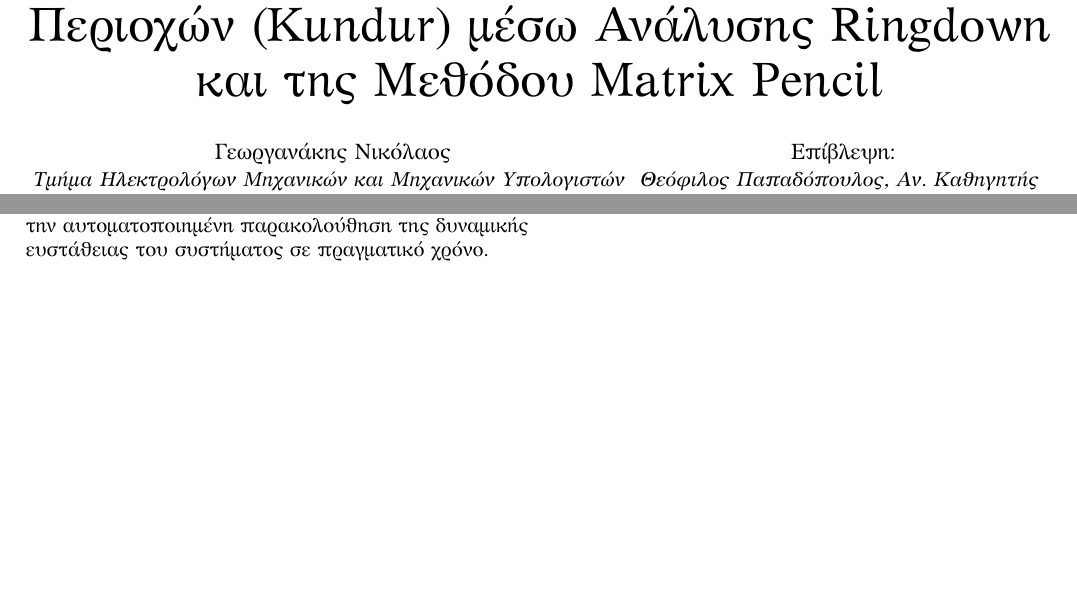
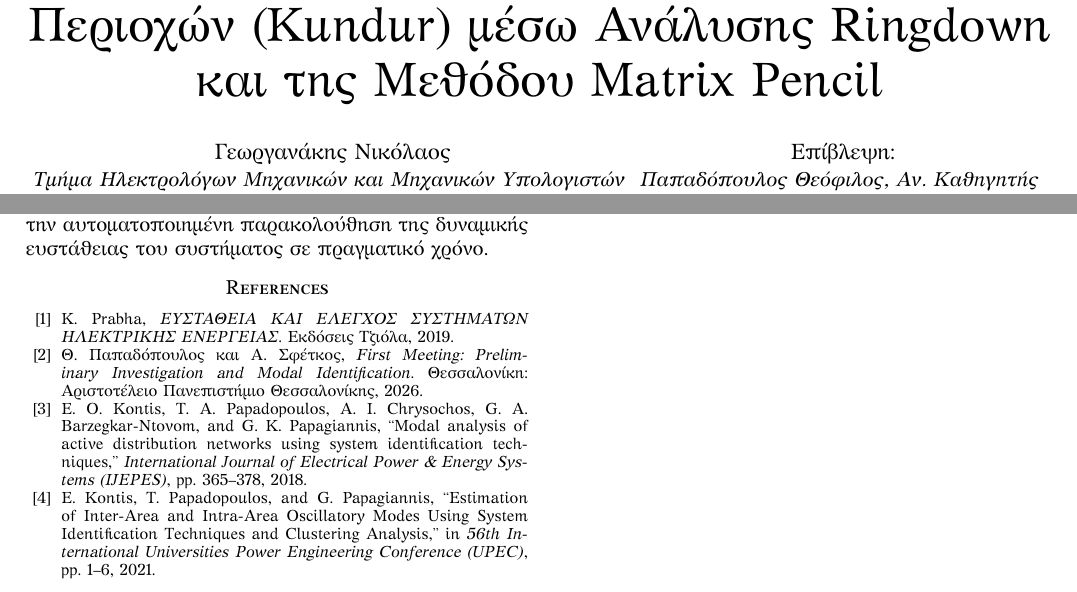
Before and after one commit to FeeDrago/Thesis, a LaTeX paper (Preliminary Investigation/perliminary_investigation.tex): two parts of pages 1 and 5 of 5, joined at a grey line, cut so that both start at the same text, the shorter picture padded with empty space. Compiled offline with LuaLaTeX; a missing font is replaced by an installed copy or a similar font; a LaTeX package or settings file that is missing is left out.

Commit message:
Add bibliography to the preliminary report

```diff
--- a/Preliminary Investigation/perliminary_investigation.tex
+++ b/Preliminary Investigation/perliminary_investigation.tex
@@ -27,8 +27,8 @@
     Θεσσαλονίκη, Ελλάδα}
     \and
     \IEEEauthorblockN{Επίβλεψη:}
-    \IEEEauthorblockA{\textit{Θεόφιλος Παπαδόπουλος, Αν. Καθηγητής} \\
-    \textit{Αχιλλέας Σφέτκος, Υποψήφιος Διδάκτορας}}
+    \IEEEauthorblockA{\textit{Παπαδόπουλος Θεόφιλος, Αν. Καθηγητής} \\
+    \textit{Σφέτκος Αχιλλέας, Υποψήφιος Διδάκτορας}}
 }
 \maketitle
 
@@ -168,10 +168,22 @@ Matrix Pencil Method, Kundur Two-Area System, Modal Analysis, Ringdown Response,
 \end{figure}
 
 \section{Συμπεράσματα}
-Η ολοκλήρωση της προκαταρκτικής διερεύνησης επιβεβαιώνει την αξιοπιστία της μεθόδου ταυτοποίησης, με την εξαιρετική ακρίβεια στην ανακατασκευή των σημάτων να αποδεικνύει την ικανότητα του αλγορίθμου Matrix Pencil να εξάγει επιτυχώς τις ιδιοτιμές από τις ringdown αποκρίσεις. Aπό την ανάλυση προκύπτει ότι το σύστημα Kundur παραμένει ευσταθές, καθώς σχεδόν όλες οι ιδιοτιμές διαθέτουν αρνητικό πραγματικό μέρος ($\sigma < 0$). Καθοριστικό ρόλο στην ορθή έκβαση των αποτελεσμάτων είχε η χρήση βαθυπερατού φίλτρου και η επιλογή του κατάλληλου χρονικού παραθύρου μετά τη διαταραχή, εξασφαλίζοντας την μελέτη στο καθαρό σήμα. Παρά την ακρίβεια των εκτιμήσεων ανά γεννήτρια, η παρατηρούμενη μικρή διασπορά των τιμών καθιστά αναγκαία τη χρήση αλγορίθμων συσταδοποίησης (όπως ο DBSCAN) για την απομόνωση των Inter-area modes. Συνολικά, η ροή εργασίας από το PowerFactory στην Python λειτούργησε υποδειγματικά, θέτοντας τις βάσεις για την αυτοματοποιημένη παρακολούθηση της δυναμικής ευστάθειας του συστήματος σε πραγματικό χρόνο.
+Η ολοκλήρωση της προκαταρκτικής διερεύνησης επιβεβαιώνει την αξιοπιστία της μεθόδου ταυτοποίησης, με την εξαιρετική ακρίβεια στην ανακατασκευή των σημάτων να αποδεικνύει την ικανότητα του αλγορίθμου Matrix Pencil να εξάγει επιτυχώς τις ιδιοτιμές από τις ringdown αποκρίσεις. Aπό την ανάλυση προκύπτει ότι το σύστημα Kundur παραμένει ευσταθές, καθώς σχεδόν όλες οι ιδιοτιμές διαθέτουν αρνητικό πραγματικό μέρος ($\sigma < 0$). Καθοριστικό ρόλο στην ορθή έκβαση των αποτελεσμάτων είχε η χρήση βαθυπερατού φίλτρου και η επιλογή του κατάλληλου χρονικού παραθύρου μετά τη διαταραχή, εξασφαλίζοντας την μελέτη στο καθαρό σήμα. Παρά την ακρίβεια των εκτιμήσεων ανά γεννήτρια, η παρατηρούμενη μικρή διασπορά των τιμών καθιστά αναγκαία τη χρήση αλγορίθμων συσταδοποίησης (όπως ο DBSCAN) για την απομόνωση των Inter-area modes \cite{estimation2021}. Συνολικά, η ροή εργασίας από το PowerFactory στην Python λειτούργησε υποδειγματικά, θέτοντας τις βάσεις για την αυτοματοποιημένη παρακολούθηση της δυναμικής ευστάθειας του συστήματος σε πραγματικό χρόνο.
 
-% \begin{thebibliography}{00}
-% % Μπορείς να προσθέσεις εδώ τις δικές σου βιβλιογραφικές αναφορές (π.χ. τα,, κλπ.)
-% \end{thebibliography}
+\begin{thebibliography}{10}
+
+\bibitem{prabha2019}
+K.~Prabha, \emph{ΕΥΣΤΑΘΕΙΑ ΚΑΙ ΕΛΕΓΧΟΣ ΣΥΣΤΗΜΑΤΩΝ ΗΛΕΚΤΡΙΚΗΣ ΕΝΕΡΓΕΙΑΣ}. Εκδόσεις Τζιόλα, 2019.
+
+\bibitem{firstmeeting2026}
+Θ.~Παπαδόπουλος και Α.~Σφέτκος, \emph{First Meeting: Preliminary Investigation and Modal Identification}. Θεσσαλονίκη: Αριστοτέλειο Πανεπιστήμιο Θεσσαλονίκης, 2026.
+
+\bibitem{modal2018}
+E.~O. Kontis, T.~A. Papadopoulos, A.~I. Chrysochos, G.~A. Barzegkar-Ntovom, and G.~K. Papagiannis, ``Modal analysis of active distribution networks using system identification techniques,'' \emph{International Journal of Electrical Power \& Energy Systems (IJEPES)}, pp. 365--378, 2018.
+
+\bibitem{estimation2021}
+E.~Kontis, T.~Papadopoulos, and G.~Papagiannis, ``Estimation of Inter-Area and Intra-Area Oscillatory Modes Using System Identification Techniques and Clustering Analysis,'' in \emph{56th International Universities Power Engineering Conference (UPEC)}, pp. 1--6, 2021.
+
+\end{thebibliography}
 
 \end{document}
```
Also changed, not shown: Preliminary Investigation/perliminary_investigation.tex (6 more changed lines).
